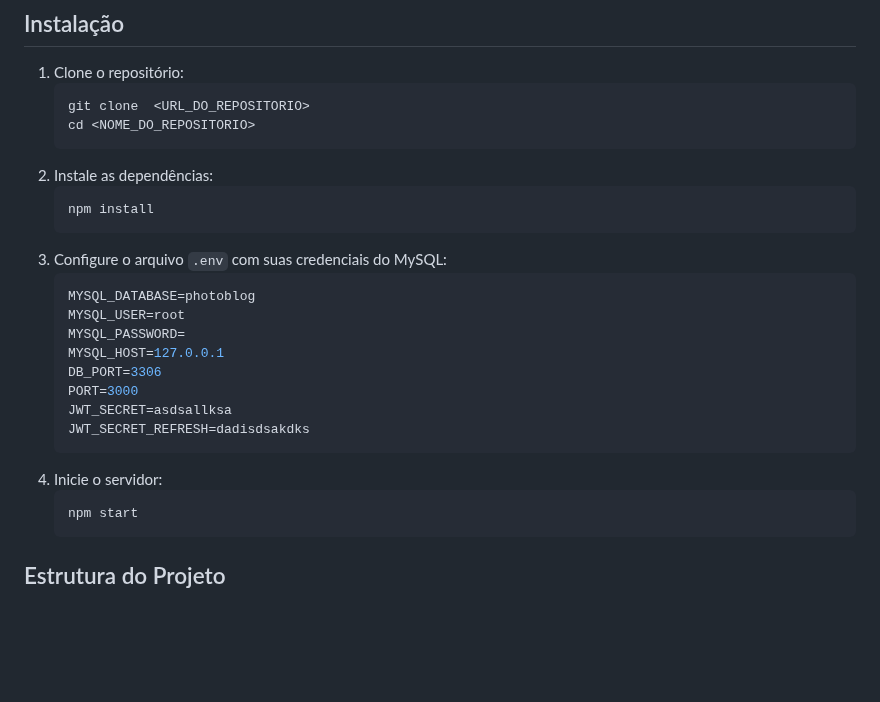
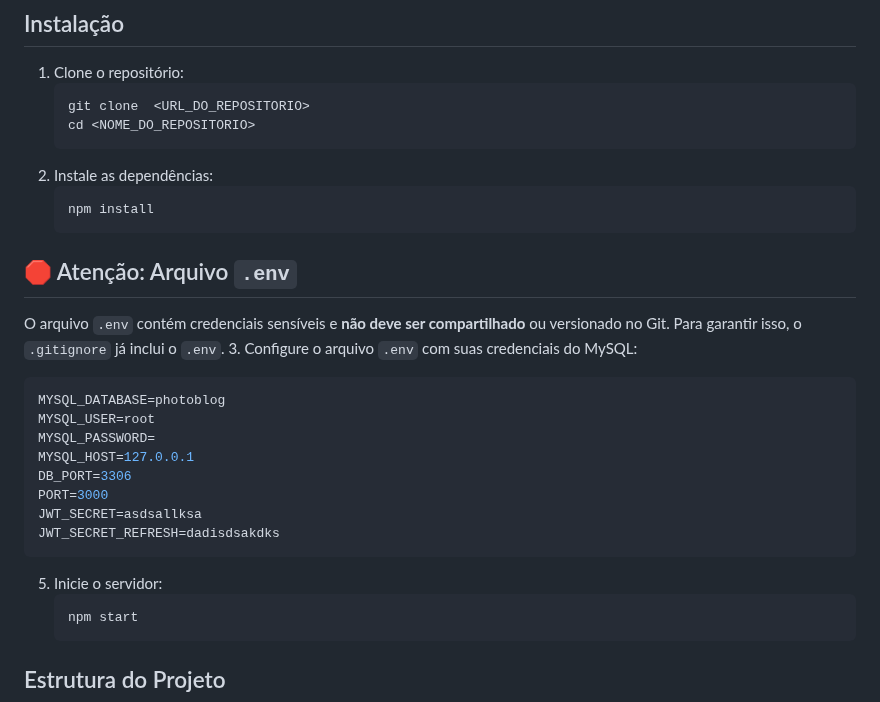
Before and after one commit to LazuliOO2/Back-End, a Markdown page: photo-blog/README.md, the part around the change. GitHub-like rendering; blank space fills up the shorter version.

````diff
--- a/photo-blog/README.md
+++ b/photo-blog/README.md
@@ -24,6 +24,8 @@ Essa API permite o gerenciamento de usuários e fotos em um blog de imagens. Inc
    ```sh
    npm install
    ```
+## 🛑 Atenção: Arquivo `.env`
+O arquivo `.env` contém credenciais sensíveis e **não deve ser compartilhado** ou versionado no Git. Para garantir isso, o `.gitignore` já inclui o `.env`.
 3. Configure o arquivo `.env` com suas credenciais do MySQL:
    ```env
    MYSQL_DATABASE=photoblog
@@ -35,7 +37,7 @@ Essa API permite o gerenciamento de usuários e fotos em um blog de imagens. Inc
    JWT_SECRET=asdsallksa
    JWT_SECRET_REFRESH=dadisdsakdks
    ```
-4. Inicie o servidor:
+5. Inicie o servidor:
    ```sh
    npm start
    ```
````
